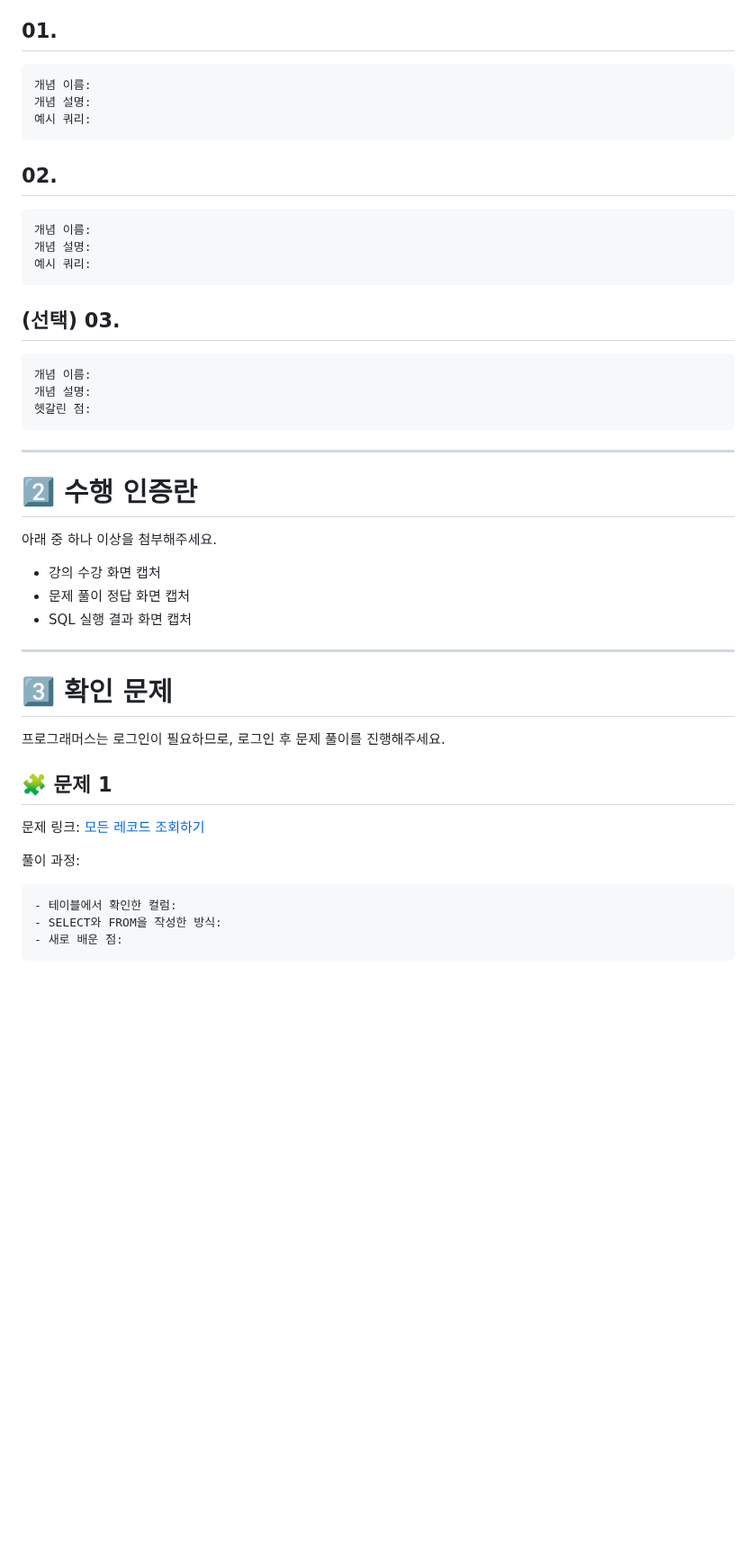
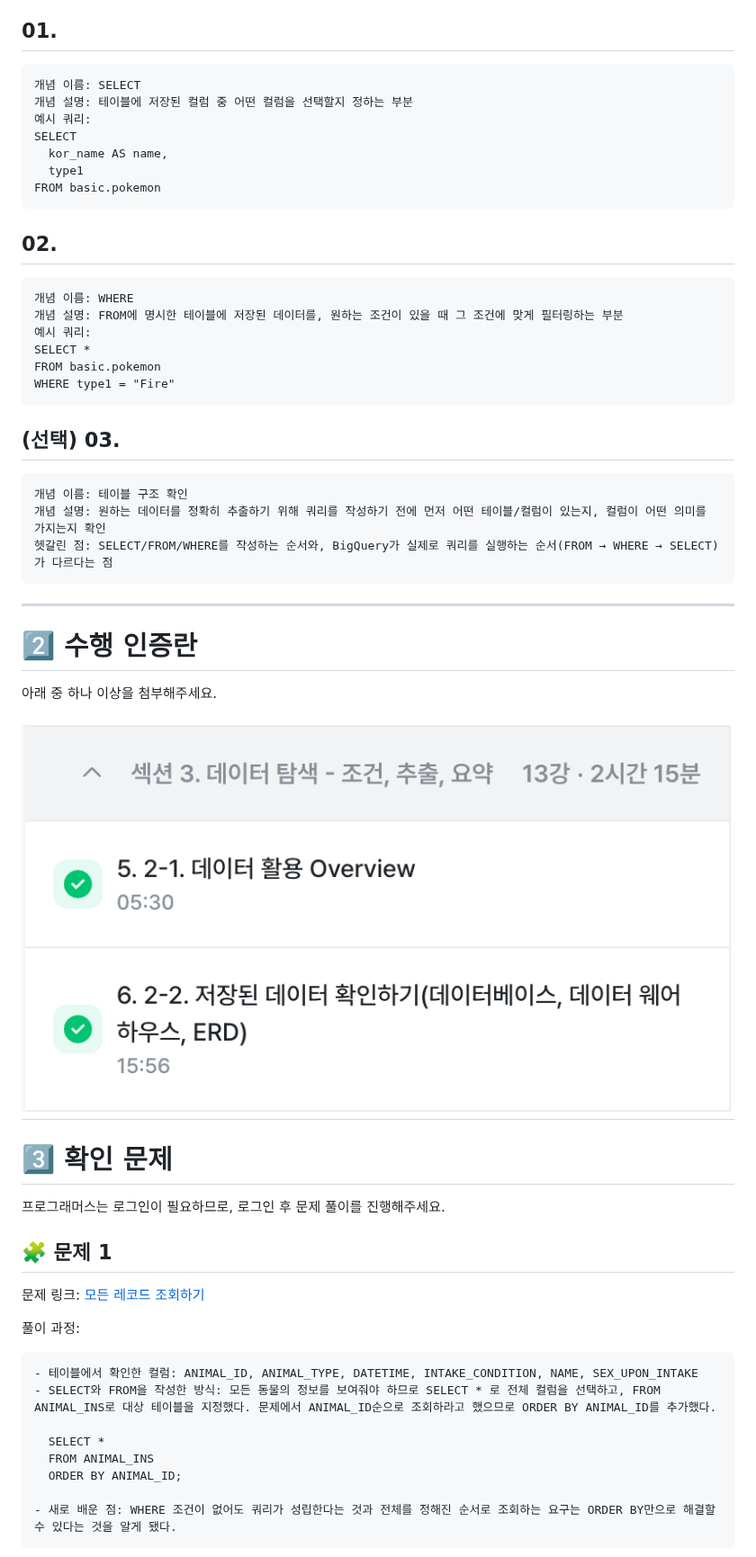
Before and after one commit to alwaysalswn/DA-TIL, a Markdown page: SQL_B/week2.md, the part around one of its changes. Shown at 90% size. GitHub-like rendering; pictures changed too: SQL_B/images/스크린샷 2026-09-14 오전 1.38.08.png (added); blank space fills up the shorter version.

Commit message:
2주차 D_A 완료

````diff
--- a/SQL_B/week2.md
+++ b/SQL_B/week2.md
@@ -62,25 +62,32 @@ SQL_BASIC 정규 과제는 매주 정해진 분량의 `초보자를 위한 BigQu
 ## 01.
 
 ```
-개념 이름:
-개념 설명:
+개념 이름: SELECT
+개념 설명: 테이블에 저장된 컬럼 중 어떤 컬럼을 선택할지 정하는 부분
 예시 쿼리:
+SELECT
+  kor_name AS name,
+  type1
+FROM basic.pokemon
 ```
 
 ## 02.
 
 ```
-개념 이름:
-개념 설명:
+개념 이름: WHERE
+개념 설명: FROM에 명시한 테이블에 저장된 데이터를, 원하는 조건이 있을 때 그 조건에 맞게 필터링하는 부분
 예시 쿼리:
+SELECT *
+FROM basic.pokemon
+WHERE type1 = "Fire"
 ```
 
 ## (선택) 03.
 
 ```
-개념 이름:
-개념 설명:
-헷갈린 점:
+개념 이름: 테이블 구조 확인
+개념 설명: 원하는 데이터를 정확히 추출하기 위해 쿼리를 작성하기 전에 먼저 어떤 테이블/컬럼이 있는지, 컬럼이 어떤 의미를 가지는지 확인
+헷갈린 점: SELECT/FROM/WHERE를 작성하는 순서와, BigQuery가 실제로 쿼리를 실행하는 순서(FROM → WHERE → SELECT)가 다르다는 점
 ```
 
 ---
@@ -89,10 +96,7 @@ SQL_BASIC 정규 과제는 매주 정해진 분량의 `초보자를 위한 BigQu
 
 아래 중 하나 이상을 첨부해주세요.
 
-- 강의 수강 화면 캡처
-- 문제 풀이 정답 화면 캡처
-- SQL 실행 결과 화면 캡처
-
+![수행 인증](images/스크린샷%202026-09-14%20오전%201.38.08.png)
 ---
 
 # 3️⃣ 확인 문제
@@ -106,8 +110,13 @@ SQL_BASIC 정규 과제는 매주 정해진 분량의 `초보자를 위한 BigQu
 풀이 과정:
 
 ```
-- 테이블에서 확인한 컬럼:
-- SELECT와 FROM을 작성한 방식:
-- 새로 배운 점:
+- 테이블에서 확인한 컬럼: ANIMAL_ID, ANIMAL_TYPE, DATETIME, INTAKE_CONDITION, NAME, SEX_UPON_INTAKE
+- SELECT와 FROM을 작성한 방식: 모든 동물의 정보를 보여줘야 하므로 SELECT * 로 전체 컬럼을 선택하고, FROM ANIMAL_INS로 대상 테이블을 지정했다. 문제에서 ANIMAL_ID순으로 조회하라고 했으므로 ORDER BY ANIMAL_ID를 추가했다.
+
+  SELECT *
+  FROM ANIMAL_INS
+  ORDER BY ANIMAL_ID;
+
+- 새로 배운 점: WHERE 조건이 없어도 쿼리가 성립한다는 것과 전체를 정해진 순서로 조회하는 요구는 ORDER BY만으로 해결할 수 있다는 것을 알게 됐다.
 ```
 
````
Also changed, not shown: other parts of SQL_B/week2.md (+15 -9 lines), SQL_B/images/스크린샷 2026-09-14 오전 1.34.17.png (added), SQL_B/images/스크린샷 2026-09-14 오전 1.37.48.png (added), 1 other file.
